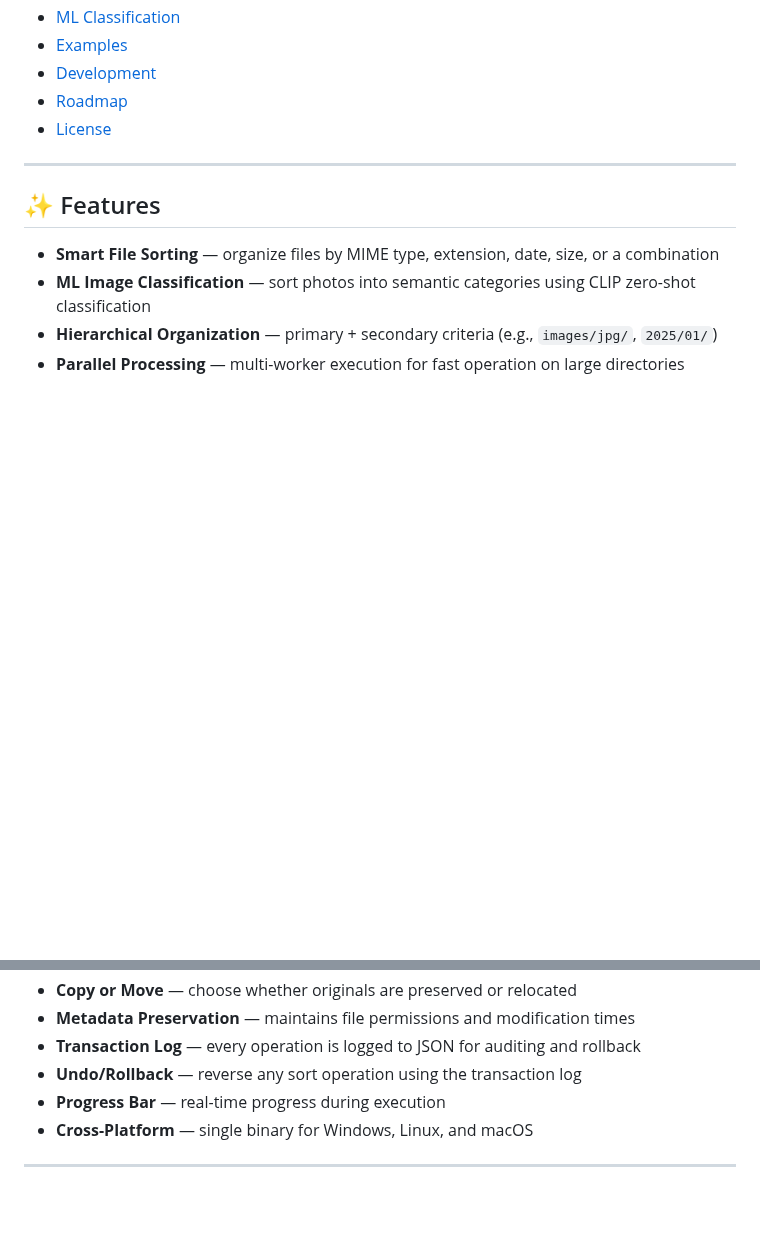
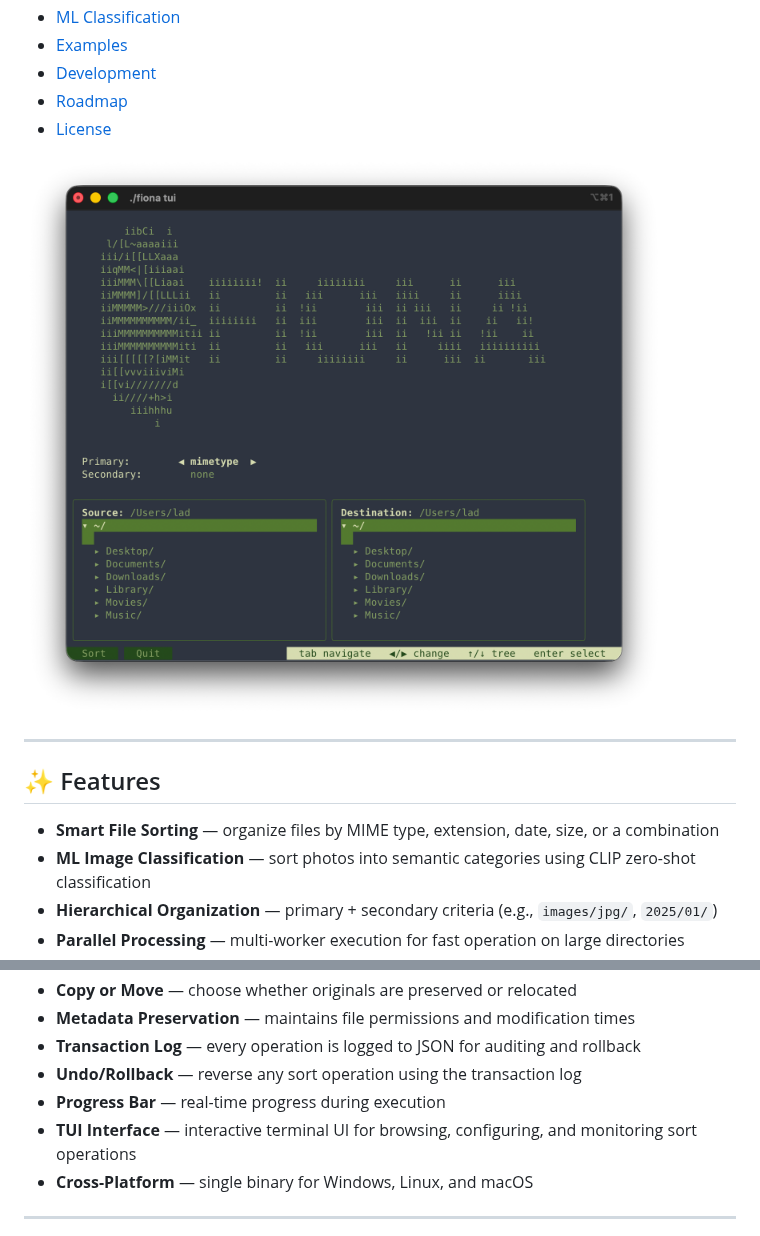
Before and after one commit to lookinALX/FIONA, a Markdown page: README.md, 2 parts joined by grey strips. GitHub-like rendering; pictures changed too: assets/screenshot_tui.png (added); blank space fills up the shorter version.

```diff
--- a/README.md
+++ b/README.md
@@ -33,6 +33,8 @@
 - [Roadmap](#-roadmap)
 - [License](#-license)
 
+![](assets/screenshot_tui.png)
+
 ---
 
 ## ✨ Features
@@ -48,6 +50,7 @@
 - **Transaction Log** — every operation is logged to JSON for auditing and rollback
 - **Undo/Rollback** — reverse any sort operation using the transaction log
 - **Progress Bar** — real-time progress during execution
+- **TUI Interface** — interactive terminal UI for browsing, configuring, and monitoring sort operations
 - **Cross-Platform** — single binary for Windows, Linux, and macOS
 
 ---
```
Also changed, not shown: CHANGELOG.md (+19 -0 lines), 9 other files.
